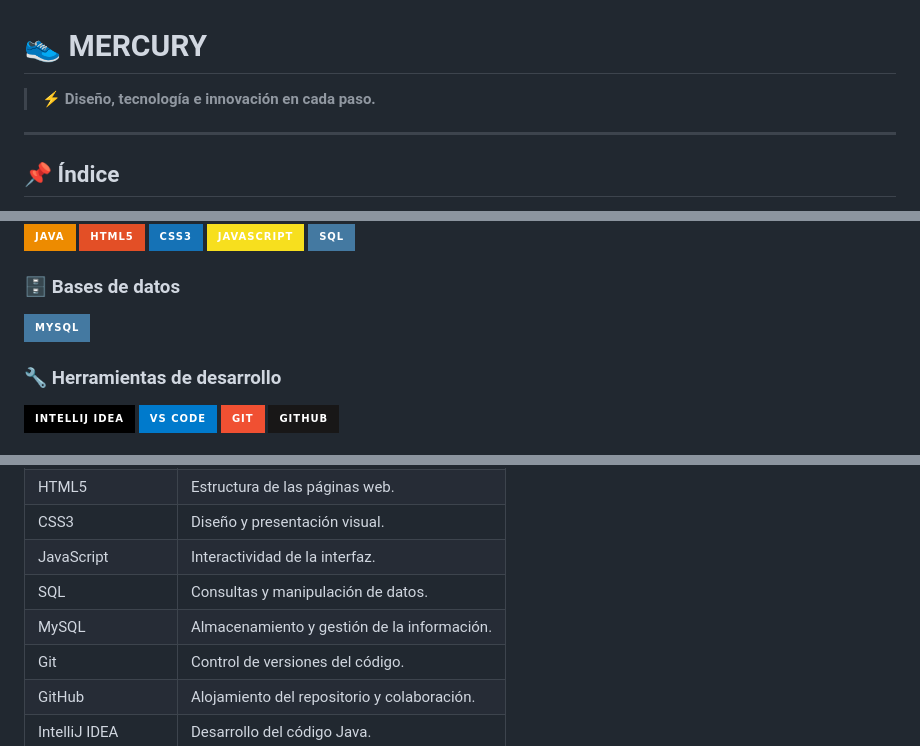
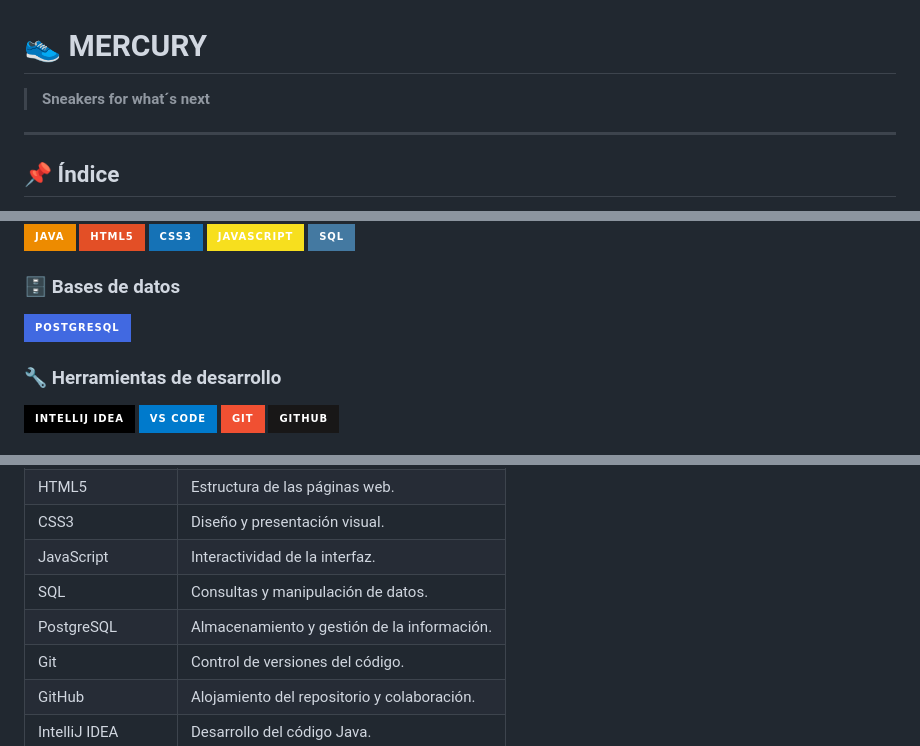
Before and after one commit to Reckles1010/SneakerFactory, a Markdown page: README.md, 3 parts joined by grey strips. Rendered like a GitHub page; badges without logos.

```diff
--- a/README.md
+++ b/README.md
@@ -1,6 +1,6 @@
 # 👟 MERCURY
 
-> ⚡ **Diseño, tecnología e innovación en cada paso.**
+> **Sneakers for what´s next**
 
 ---
 
@@ -63,7 +63,7 @@ El proyecto combina programación, bases de datos, diseño web y herramientas de
 
 ### 🗄️ Bases de datos
 
-![MySQL](https://img.shields.io/badge/MySQL-4479A1?style=for-the-badge&logo=mysql&logoColor=white)
+![PostgreSQL](https://img.shields.io/badge/PostgreSQL-4169E1?style=for-the-badge&logo=postgresql&logoColor=white)
 
 ### 🔧 Herramientas de desarrollo
 
@@ -81,7 +81,7 @@ El proyecto combina programación, bases de datos, diseño web y herramientas de
 | CSS3 | Diseño y presentación visual. |
 | JavaScript | Interactividad de la interfaz. |
 | SQL | Consultas y manipulación de datos. |
-| MySQL | Almacenamiento y gestión de la información. |
+| PostgreSQL | Almacenamiento y gestión de la información. |
 | Git | Control de versiones del código. |
 | GitHub | Alojamiento del repositorio y colaboración. |
 | IntelliJ IDEA | Desarrollo del código Java. |
```
Also changed, not shown: other parts of README.md (+3 -3 lines).
